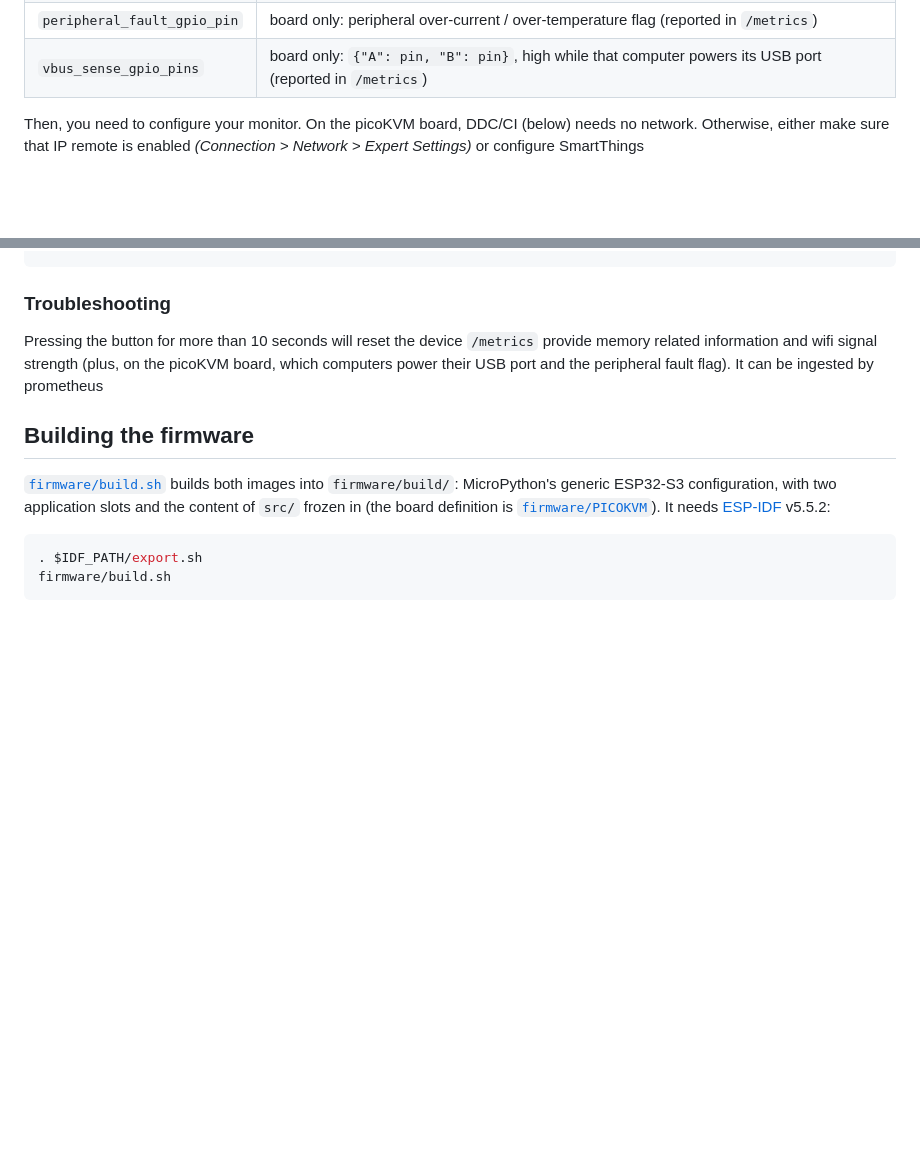
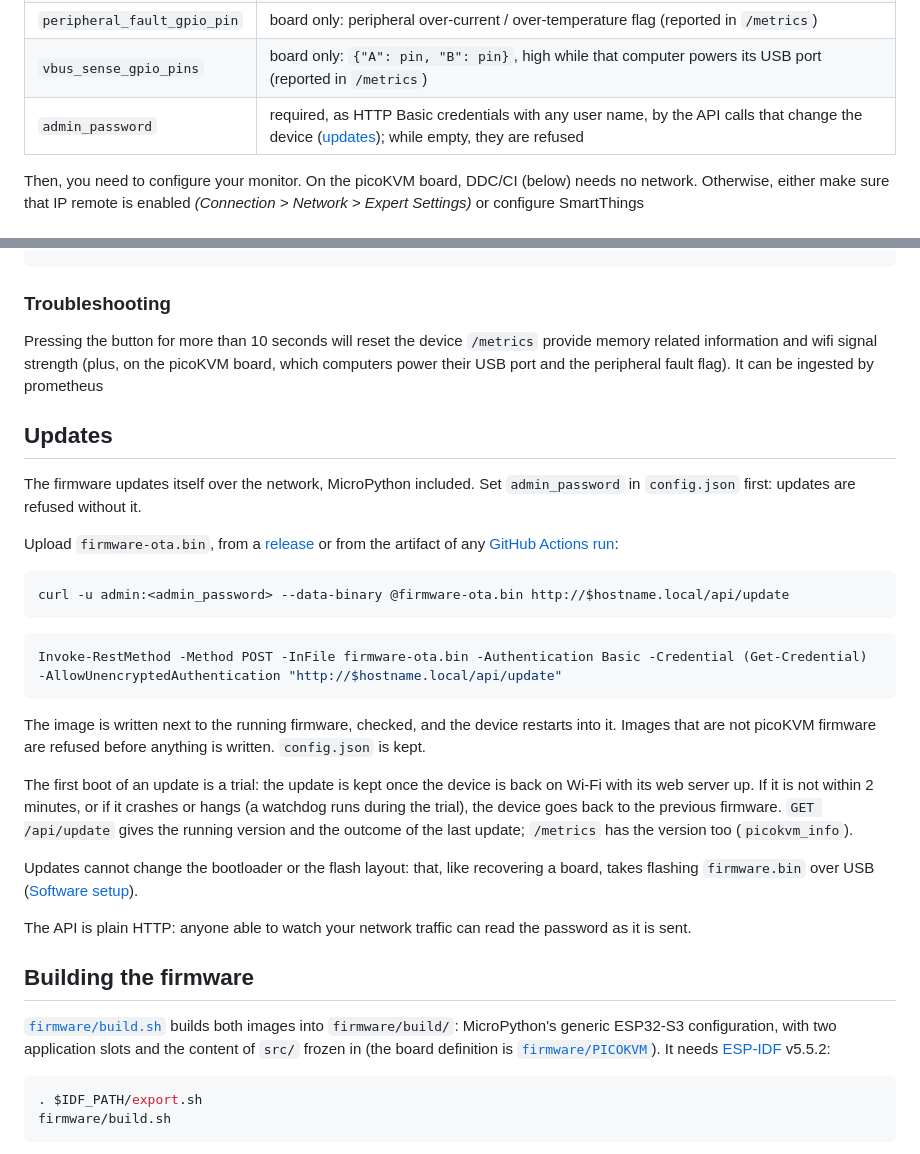
Before and after one commit to FuNK3Y/picoKVM, a Markdown page: README.md, 2 parts joined by grey strips. GitHub-like rendering; blank space fills up the shorter version.

Commit message:
README: document updates and admin_password
Co-Authored-By: Claude Opus 5.5 <noreply@anthropic.com>
Claude-Session: https://claude.ai/code/session_01JEY3D9bLPWQCzVaJKbJK1p

````diff
--- a/README.md
+++ b/README.md
@@ -80,6 +80,7 @@ Defaults are the picoKVM board's pins (as in `config.example.json`).
 | `peripheral_power_gpio_pin` | board only: peripheral port power; cycled on each switch so the peripheral re-enumerates on the new computer |
 | `peripheral_fault_gpio_pin` | board only: peripheral over-current / over-temperature flag (reported in `/metrics`) |
 | `vbus_sense_gpio_pins` | board only: `{"A": pin, "B": pin}`, high while that computer powers its USB port (reported in `/metrics`) |
+| `admin_password` | required, as HTTP Basic credentials with any user name, by the API calls that change the device ([updates](#updates)); while empty, they are refused |
 
 Then, you need to configure your monitor. On the picoKVM board, DDC/CI (below) needs no network. Otherwise, either make sure that IP remote is enabled *(Connection > Network > Expert Settings)* or configure SmartThings
 
@@ -251,6 +252,24 @@ Invoke-RestMethod -Method POST "http://$hostname.local/api/active_input/A"
 Pressing the button for more than 10 seconds will reset the device
 `/metrics` provide memory related information and wifi signal strength (plus, on the picoKVM board, which computers power their USB port and the peripheral fault flag). It can be ingested by prometheus
 
+## Updates
+The firmware updates itself over the network, MicroPython included. Set `admin_password` in `config.json` first: updates are refused without it.
+
+Upload `firmware-ota.bin`, from a [release](https://github.com/FuNK3Y/picoKVM/releases) or from the artifact of any [GitHub Actions run](https://github.com/FuNK3Y/picoKVM/actions/workflows/firmware.yml):
+```sh
+curl -u admin:<admin_password> --data-binary @firmware-ota.bin http://$hostname.local/api/update
+```
+```powershell
+Invoke-RestMethod -Method POST -InFile firmware-ota.bin -Authentication Basic -Credential (Get-Credential) -AllowUnencryptedAuthentication "http://$hostname.local/api/update"
+```
+The image is written next to the running firmware, checked, and the device restarts into it. Images that are not picoKVM firmware are refused before anything is written. `config.json` is kept.
+
+The first boot of an update is a trial: the update is kept once the device is back on Wi-Fi with its web server up. If it is not within 2 minutes, or if it crashes or hangs (a watchdog runs during the trial), the device goes back to the previous firmware. `GET /api/update` gives the running version and the outcome of the last update; `/metrics` has the version too (`picokvm_info`).
+
+Updates cannot change the bootloader or the flash layout: that, like recovering a board, takes flashing `firmware.bin` over USB ([Software setup](#software-setup)).
+
+The API is plain HTTP: anyone able to watch your network traffic can read the password as it is sent.
+
 ## Building the firmware
 [`firmware/build.sh`](firmware/build.sh) builds both images into `firmware/build/`: MicroPython's generic ESP32-S3 configuration, with two application slots and the content of `src/` frozen in (the board definition is [`firmware/PICOKVM`](firmware/PICOKVM)). It needs [ESP-IDF](https://docs.espressif.com/projects/esp-idf/en/v5.5.2/esp32s3/get-started/) v5.5.2:
 ```sh
````
